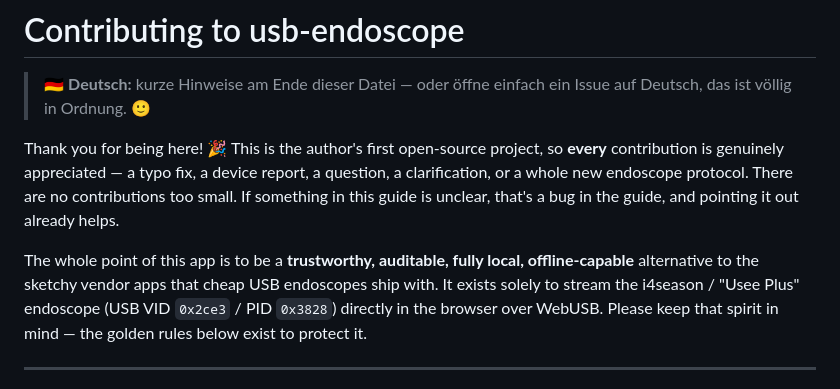
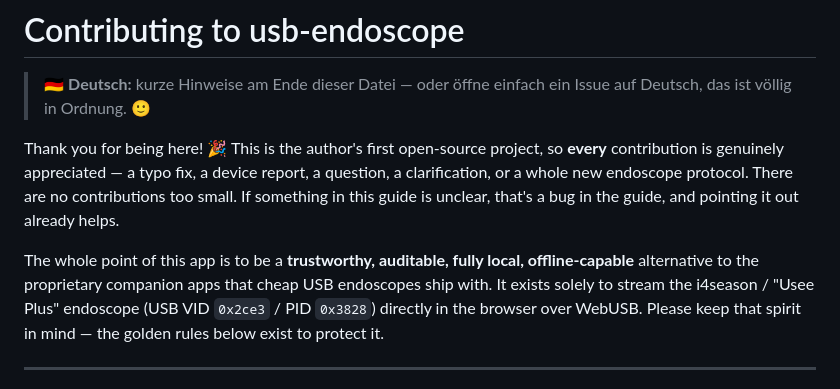
Before and after one commit to esdreiem/usb-endoscope, a Markdown page: CONTRIBUTING.md, the part around the change. Drawn GitHub-style.

```diff
--- a/CONTRIBUTING.md
+++ b/CONTRIBUTING.md
@@ -9,7 +9,7 @@ contributions too small. If something in this guide is unclear, that's a bug in
 the guide, and pointing it out already helps.
 
 The whole point of this app is to be a **trustworthy, auditable, fully local,
-offline-capable** alternative to the sketchy vendor apps that cheap USB
+offline-capable** alternative to the proprietary companion apps that cheap USB
 endoscopes ship with. It exists solely to stream the i4season / "Usee Plus"
 endoscope (USB VID `0x2ce3` / PID `0x3828`) directly in the browser over WebUSB.
 Please keep that spirit in mind — the golden rules below exist to protect it.
```
Also changed, not shown: README.de.md (+8 -2 lines), README.md (+8 -2 lines).
